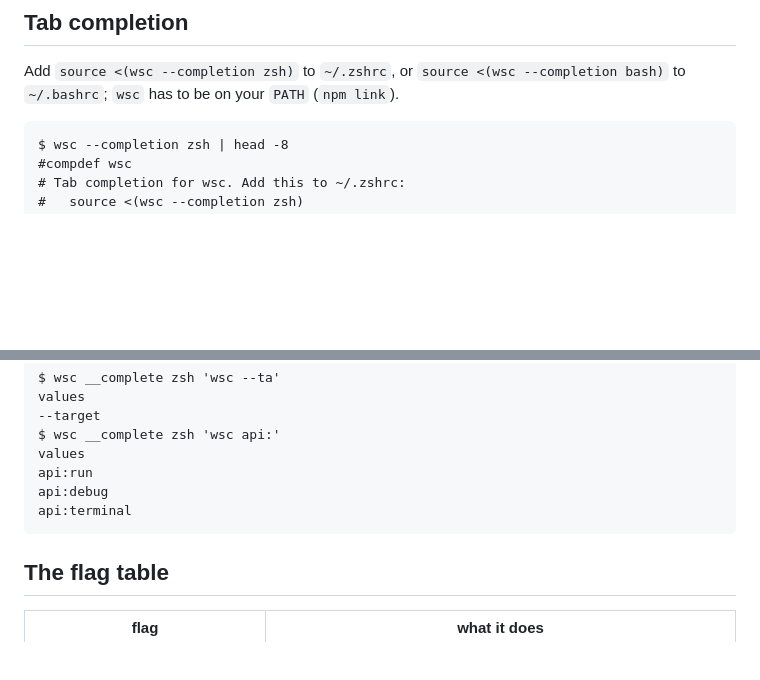
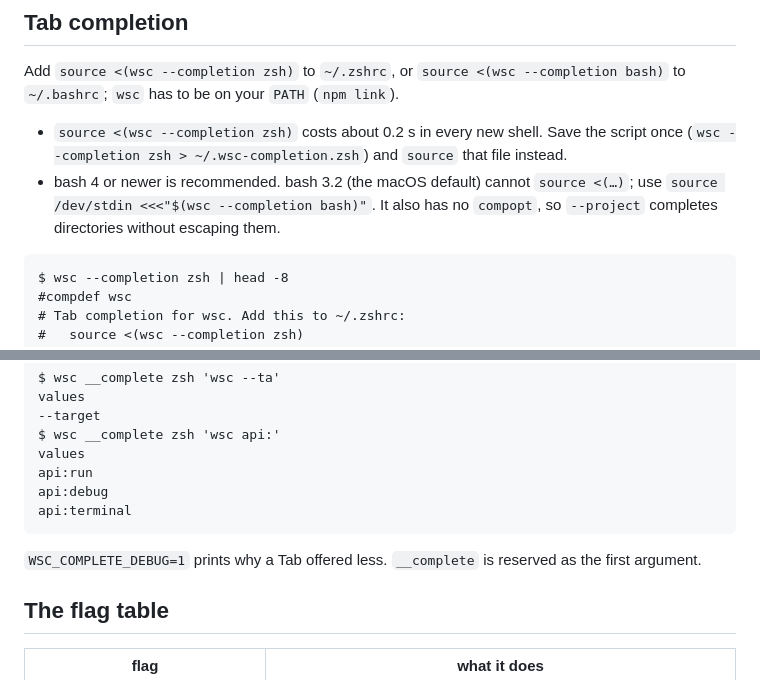
Before and after one commit to max-s26-15/wsc-webstorm-commands, a Markdown page: README.md, 2 parts joined by grey strips. Drawn GitHub-style; blank space fills up the shorter version.

Commit message:
Document the bash 3.2 and zsh startup notes, the debug switch, and the tokenizer's command ends
Co-Authored-By: Claude Sonnet 5 <noreply@anthropic.com>

````diff
--- a/README.md
+++ b/README.md
@@ -164,6 +164,12 @@ a new IDE build can need a fresh build of it. The plugin declares `since-build 2
 Add `source <(wsc --completion zsh)` to `~/.zshrc`, or `source <(wsc --completion bash)` to `~/.bashrc`;
 `wsc` has to be on your `PATH` (`npm link`).
 
+- `source <(wsc --completion zsh)` costs about 0.2 s in every new shell. Save the script once
+  (`wsc --completion zsh > ~/.wsc-completion.zsh`) and `source` that file instead.
+- bash 4 or newer is recommended. bash 3.2 (the macOS default) cannot `source <(…)`; use
+  `source /dev/stdin <<<"$(wsc --completion bash)"`. It also has no `compopt`, so `--project`
+  completes directories without escaping them.
+
 ```
 $ wsc --completion zsh | head -8
 #compdef wsc
@@ -190,6 +196,8 @@ api:run
 api:debug
 api:terminal
 ```
+
+`WSC_COMPLETE_DEBUG=1` prints why a Tab offered less. `__complete` is reserved as the first argument.
 
 ## The flag table
 
````
Also changed, not shown: CLAUDE.md (+10 -4 lines).
